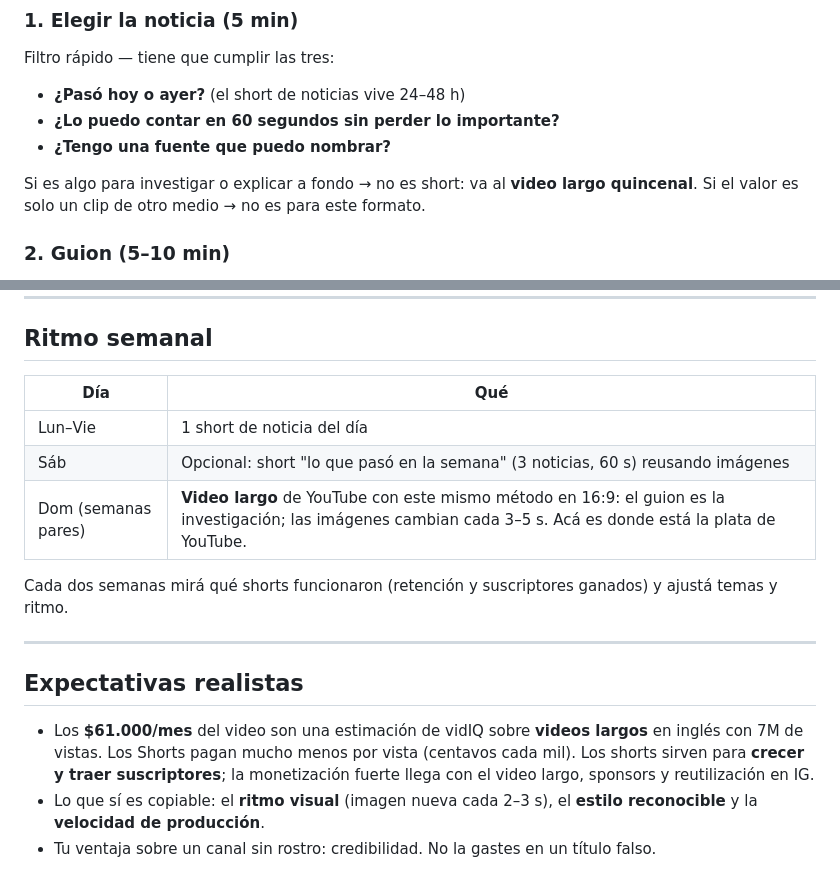
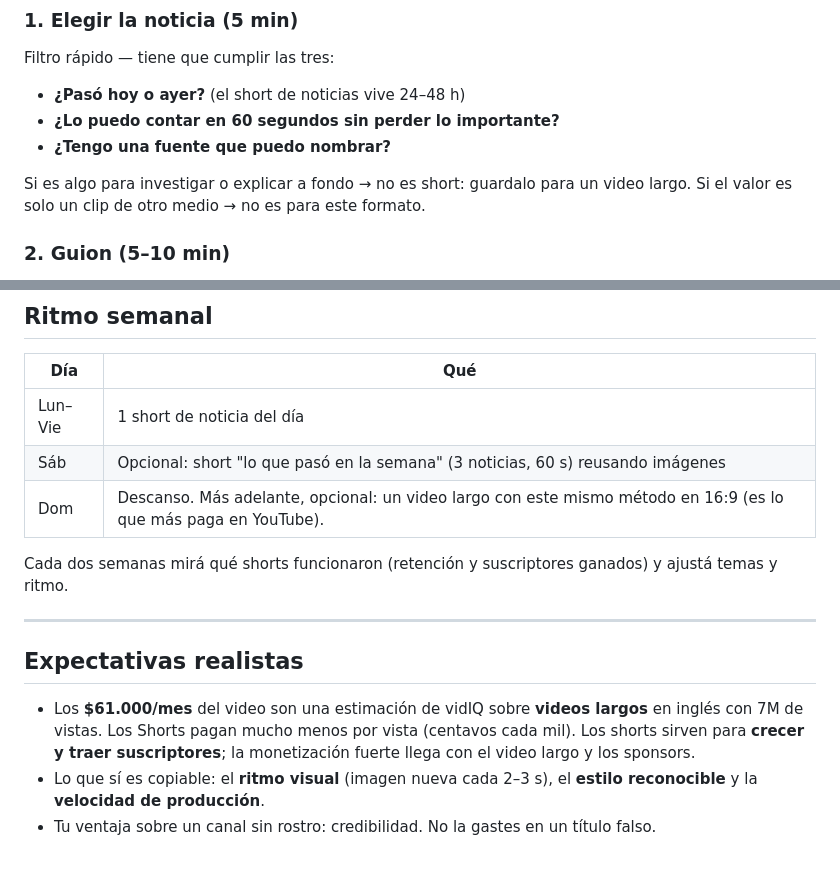
Before and after one commit to agenciastereook-gif/jordychannel, a Markdown page: RUTINA.md, 2 parts joined by grey strips. Rendered like a GitHub page.

Commit message:
Video largo como opcional en la rutina semanal
Co-Authored-By: Claude Opus 5.5 <noreply@anthropic.com>
Claude-Session: https://claude.ai/code/session_01SEWFVirQzy5BVuSbDpRy2G

```diff
--- a/RUTINA.md
+++ b/RUTINA.md
@@ -44,7 +44,7 @@ Filtro rápido — tiene que cumplir las tres:
 - **¿Lo puedo contar en 60 segundos sin perder lo importante?**
 - **¿Tengo una fuente que puedo nombrar?**
 
-Si es algo para investigar o explicar a fondo → no es short: va al **video largo quincenal**.
+Si es algo para investigar o explicar a fondo → no es short: guardalo para un video largo.
 Si el valor es solo un clip de otro medio → no es para este formato.
 
 ### 2. Guion (5–10 min)
@@ -100,7 +100,7 @@ Un mismo short rinde en: **YouTube Shorts** + **Reels de IG** + **TikTok** + un
 |-----|-----|
 | Lun–Vie | 1 short de noticia del día |
 | Sáb | Opcional: short "lo que pasó en la semana" (3 noticias, 60 s) reusando imágenes |
-| Dom (semanas pares) | **Video largo** de YouTube con este mismo método en 16:9: el guion es la investigación; las imágenes cambian cada 3–5 s. Acá es donde está la plata de YouTube. |
+| Dom | Descanso. Más adelante, opcional: un video largo con este mismo método en 16:9 (es lo que más paga en YouTube). |
 
 Cada dos semanas mirá qué shorts funcionaron (retención y suscriptores ganados) y ajustá temas y ritmo.
 
@@ -110,8 +110,7 @@ Cada dos semanas mirá qué shorts funcionaron (retención y suscriptores ganado
 
 - Los **$61.000/mes** del video son una estimación de vidIQ sobre **videos largos** en inglés
   con 7M de vistas. Los Shorts pagan mucho menos por vista (centavos cada mil). Los shorts
-  sirven para **crecer y traer suscriptores**; la monetización fuerte llega con el video largo,
-  sponsors y reutilización en IG.
+  sirven para **crecer y traer suscriptores**; la monetización fuerte llega con el video largo y los sponsors.
 - Lo que sí es copiable: el **ritmo visual** (imagen nueva cada 2–3 s), el **estilo reconocible**
   y la **velocidad de producción**.
 - Tu ventaja sobre un canal sin rostro: credibilidad. No la gastes en un título falso.
```
